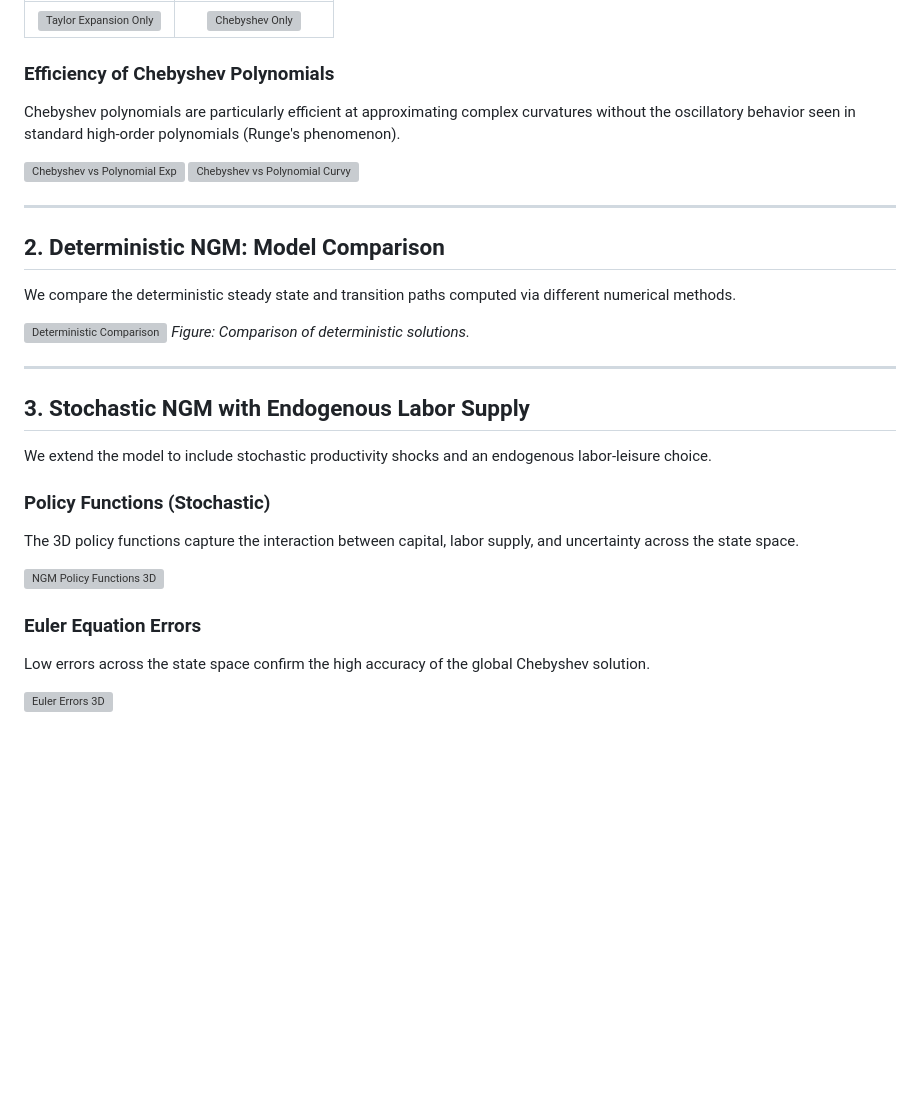
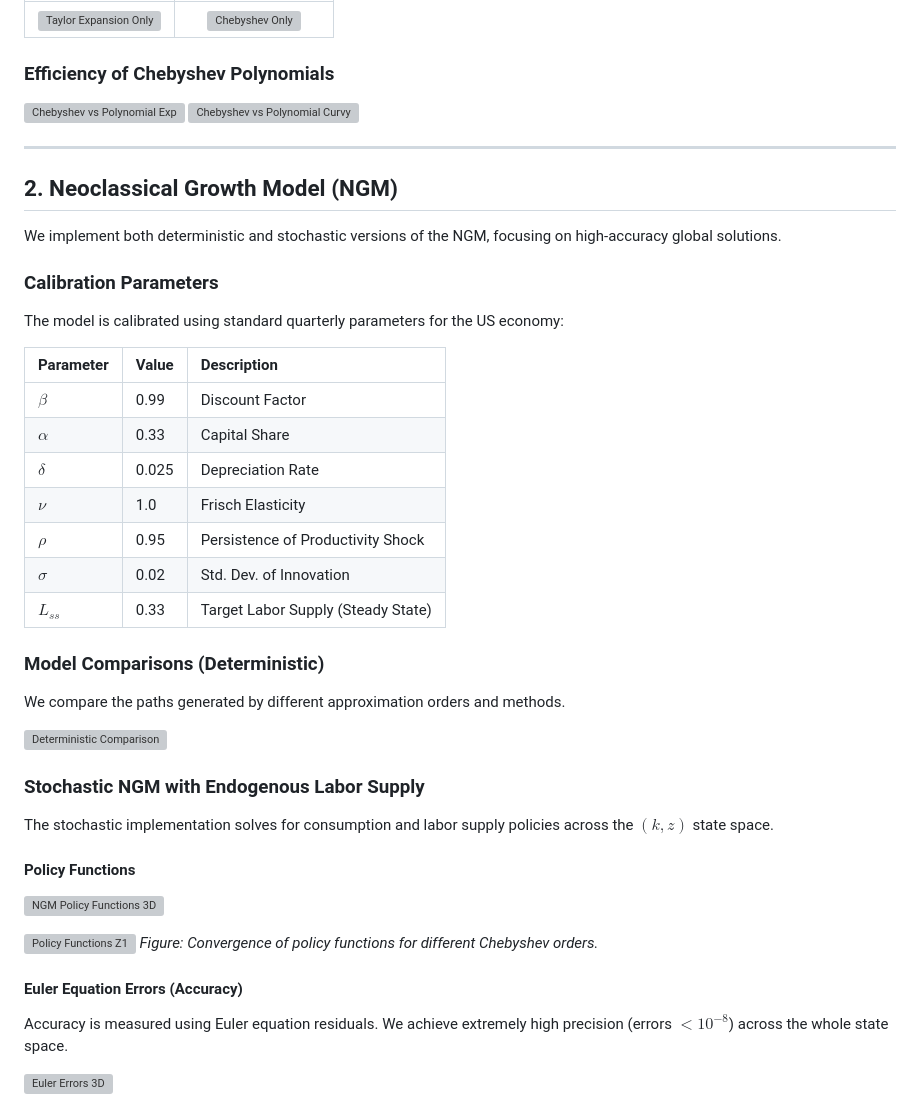
Before and after one commit to peppecon/Computational-Economics, a Markdown page: README.md, the part around one of its changes. Rendered like a GitHub page; blank space fills up the shorter version; grey boxes are pictures that could not be loaded.

Commit message:
Final README update: add calibration and full NGM gallery

```diff
--- a/README.md
+++ b/README.md
@@ -24,32 +24,44 @@ Comparing Taylor expansions (local) with Chebyshev polynomials (global):
 | ![Taylor Expansion Only](Projection%20Methods%20with%20NGM%20Application/presentation/figures/teaching/13_taylor_expansions_only.png) | ![Chebyshev Only](Projection%20Methods%20with%20NGM%20Application/presentation/figures/teaching/14_chebyshev_only.png) |
 
 ### Efficiency of Chebyshev Polynomials
-Chebyshev polynomials are particularly efficient at approximating complex curvatures without the oscillatory behavior seen in standard high-order polynomials (Runge's phenomenon).
-
 ![Chebyshev vs Polynomial Exp](Projection%20Methods%20with%20NGM%20Application/presentation/figures/teaching/09a_chebyshev_vs_polynomial_exp.png)
 ![Chebyshev vs Polynomial Curvy](Projection%20Methods%20with%20NGM%20Application/presentation/figures/teaching/09b_chebyshev_vs_polynomial_curvy.png)
 
 ---
 
-## 2. Deterministic NGM: Model Comparison
+## 2. Neoclassical Growth Model (NGM)
 
-We compare the deterministic steady state and transition paths computed via different numerical methods.
+We implement both deterministic and stochastic versions of the NGM, focusing on high-accuracy global solutions.
+
+### Calibration Parameters
+The model is calibrated using standard quarterly parameters for the US economy:
+
+| Parameter | Value | Description |
+| :--- | :--- | :--- |
+| $\beta$ | 0.99 | Discount Factor |
+| $\alpha$ | 0.33 | Capital Share |
+| $\delta$ | 0.025 | Depreciation Rate |
+| $\nu$ | 1.0 | Frisch Elasticity |
+| $\rho$ | 0.95 | Persistence of Productivity Shock |
+| $\sigma$ | 0.02 | Std. Dev. of Innovation |
+| $L_{ss}$ | 0.33 | Target Labor Supply (Steady State) |
+
+### Model Comparisons (Deterministic)
+We compare the paths generated by different approximation orders and methods.
 
 ![Deterministic Comparison](Projection%20Methods%20with%20NGM%20Application/solve_NGM_model/NGM_figures/deterministic_Chebyshev_direct_comparison.png)
-*Figure: Comparison of deterministic solutions.*
 
----
+### Stochastic NGM with Endogenous Labor Supply
 
-## 3. Stochastic NGM with Endogenous Labor Supply
+The stochastic implementation solves for consumption and labor supply policies across the $(k, z)$ state space.
 
-We extend the model to include stochastic productivity shocks and an endogenous labor-leisure choice.
-
-### Policy Functions (Stochastic)
-The 3D policy functions capture the interaction between capital, labor supply, and uncertainty across the state space.
-
+#### Policy Functions
 ![NGM Policy Functions 3D](Projection%20Methods%20with%20NGM%20Application/solve_NGM_model/presentation/stochastic_Chebyshev_labor_presentation.png)
 
-### Euler Equation Errors
-Low errors across the state space confirm the high accuracy of the global Chebyshev solution.
+![Policy Functions Z1](Projection%20Methods%20with%20NGM%20Application/solve_NGM_model/NGM_figures/stochastic/stochastic_labor_policy_functions_z1.png)
+*Figure: Convergence of policy functions for different Chebyshev orders.*
+
+#### Euler Equation Errors (Accuracy)
+Accuracy is measured using Euler equation residuals. We achieve extremely high precision (errors $< 10^{-8}$) across the whole state space.
 
 ![Euler Errors 3D](Projection%20Methods%20with%20NGM%20Application/solve_NGM_model/presentation/stochastic_Chebyshev_labor_euler_errors_3d.png)
```
Also changed, not shown: other parts of README.md (+4 -1 lines).
